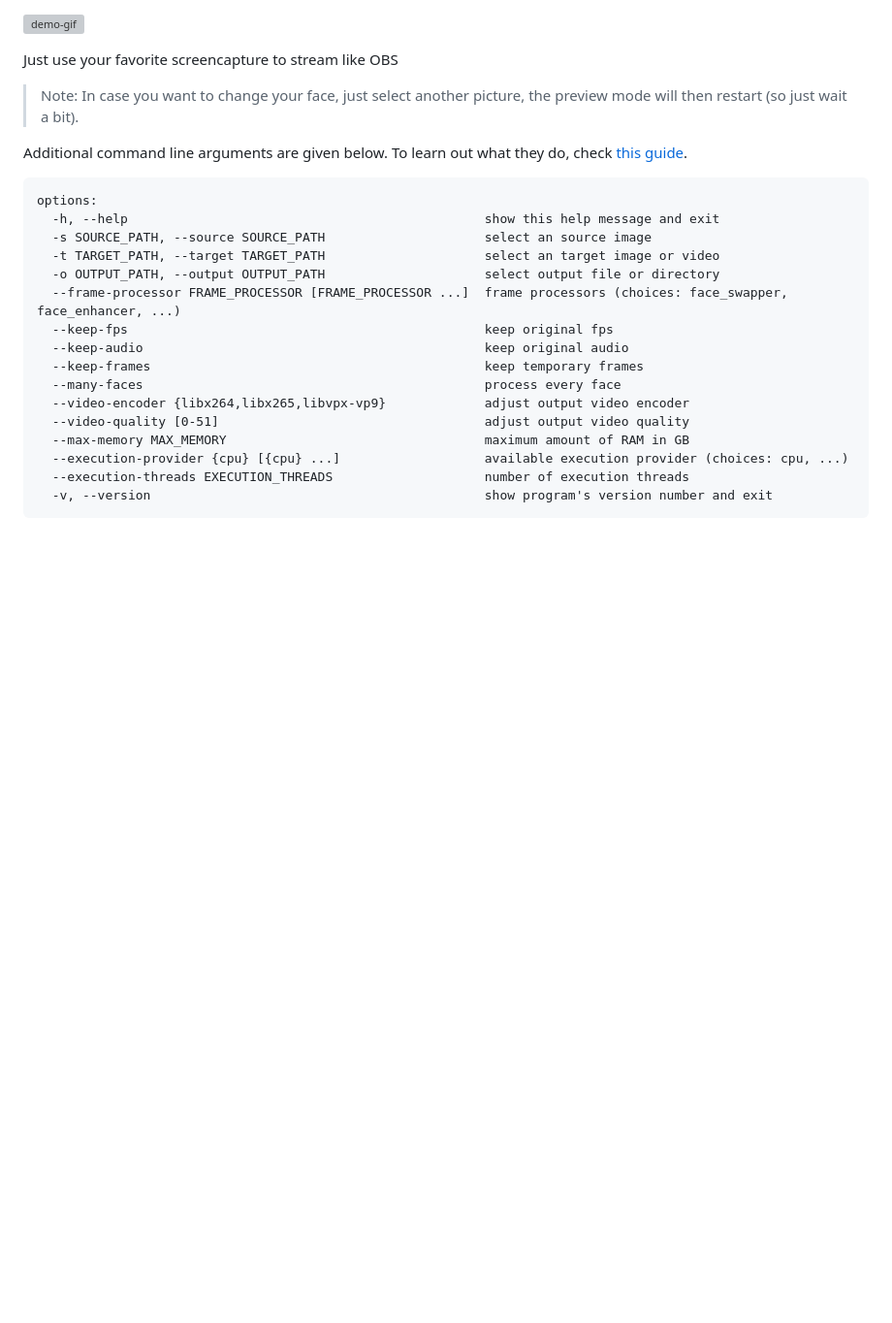
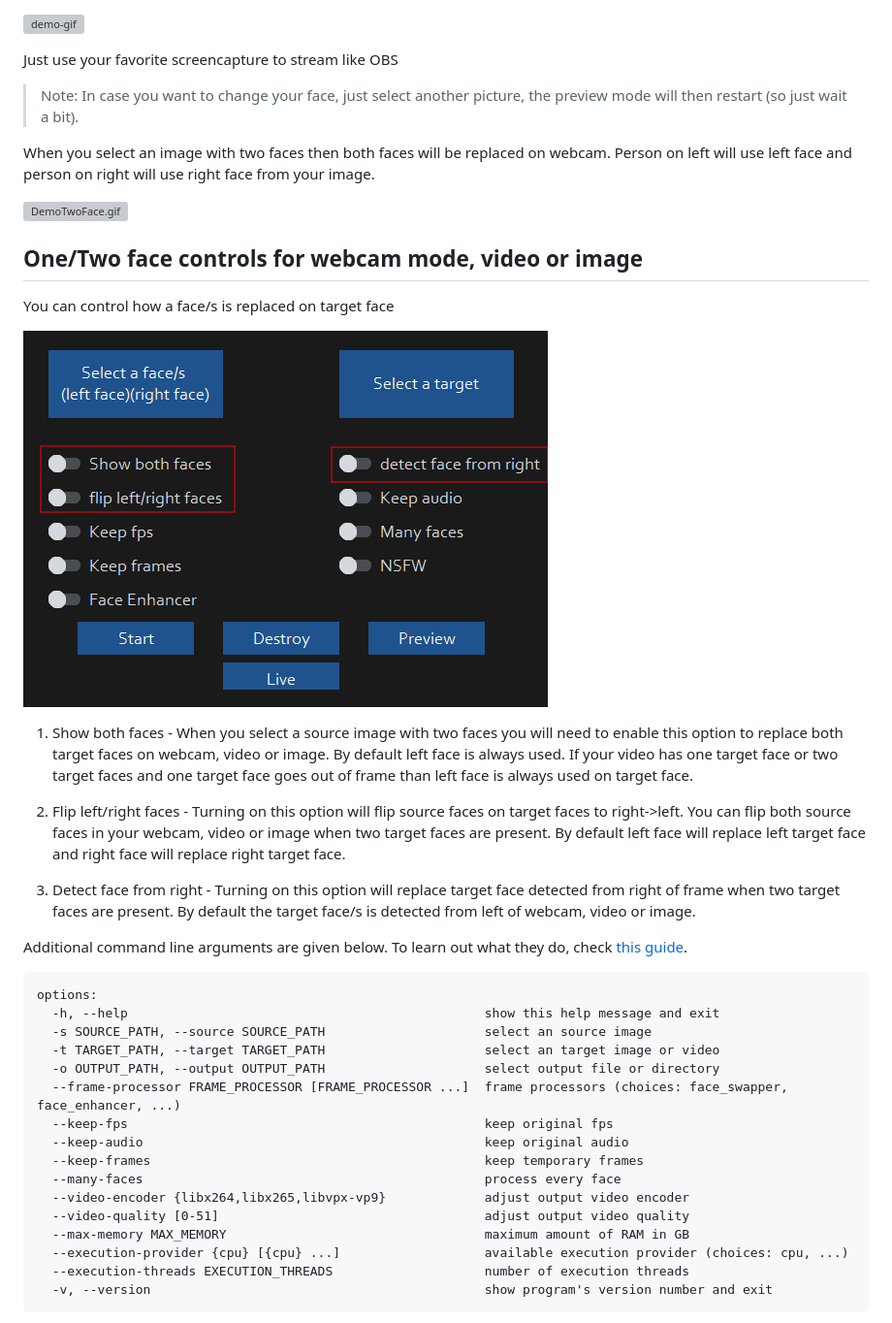
Before and after one commit to hacksider/Deep-Live-Cam, a Markdown page: README.md, the part around the change printed below. Shown: that part at 97% size. Rendered like a GitHub page; pictures changed too: FaceControls.png (added); blank space fills up the shorter version; grey boxes are pictures that could not be loaded.

```diff
--- a/README.md
+++ b/README.md
@@ -146,6 +158,20 @@ Just follow the clicks on the screenshot
 Just use your favorite screencapture to stream like OBS
 > Note: In case you want to change your face, just select another picture, the preview mode will then restart (so just wait a bit).
 
+When you select an image with two faces then both faces will be replaced on webcam. Person on left will use left face and person on right will use right face from your image.
+
+![DemoTwoFace.gif](DemoTwoFace.gif)
+
+## One/Two face controls for webcam mode, video or image
+You can control how a face/s is replaced on target face
+
+![FaceControls.png](FaceControls.png)
+
+1. Show both faces - When you select a source image with two faces you will need to enable this option to replace both target faces on webcam, video or image. By default left face is always used. If your video has one target face or two target faces and one target face goes out of frame than left face is always used on target face.
+
+2. Flip left/right faces - Turning on this option will flip source faces on target faces to right->left. You can flip both source faces in your webcam, video or image when two target faces are present. By default left face will replace left target face and right face will replace right target face.
+
+3. Detect face from right - Turning on this option will replace target face detected from right of frame when two target faces are present. By default the target face/s is detected from left of webcam, video or image.
 
 Additional command line arguments are given below. To learn out what they do, check [this guide](https://github.com/s0md3v/roop/wiki/Advanced-Options).
 
```
Also changed, not shown: other parts of README.md (+13 -1 lines), instruction.png, 7 other files.
